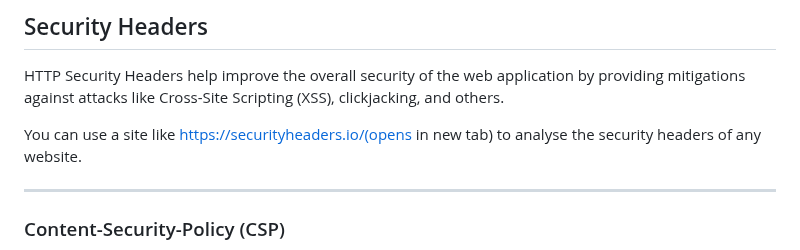
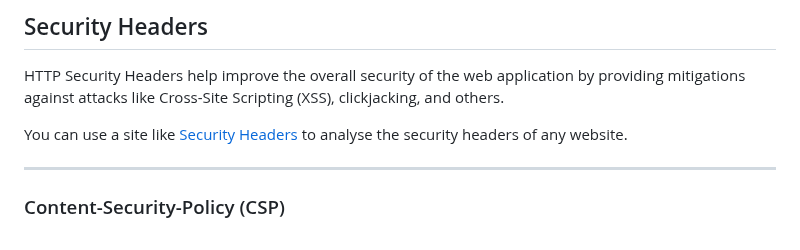
Before and after one commit to RameenMughal/TryHackMeWriteups, a Markdown page: Web/Web_Application_Basics.md, the part around the change. GitHub-like rendering.

Commit message:
Fix link formatting for Security Headers section

```diff
--- a/Web/Web_Application_Basics.md
+++ b/Web/Web_Application_Basics.md
@@ -493,7 +493,7 @@ HttpOnly
 
 HTTP Security Headers help improve the overall security of the web application by providing mitigations against attacks like Cross-Site Scripting (XSS), clickjacking, and others.
 
-You can use a site like https://securityheaders.io/(opens in new tab) to analyse the security headers of any website.
+You can use a site like [Security Headers](https://securityheaders.io/) to analyse the security headers of any website.
 
 ---
 
```
